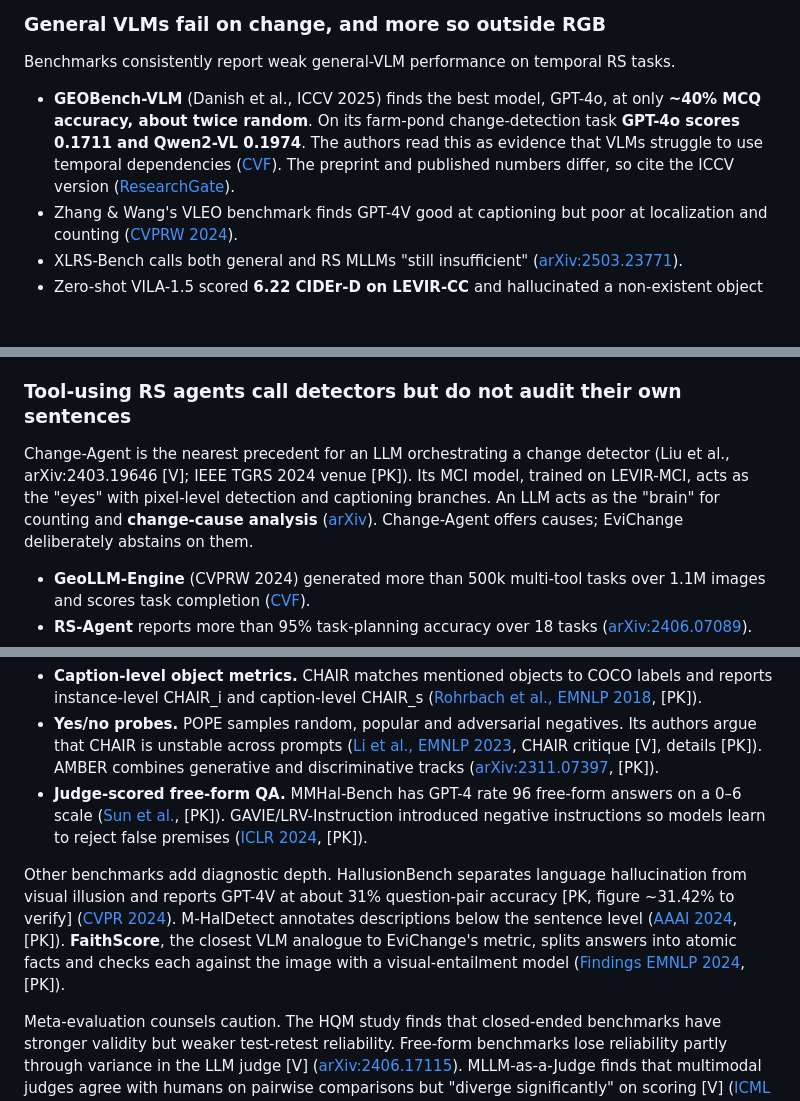
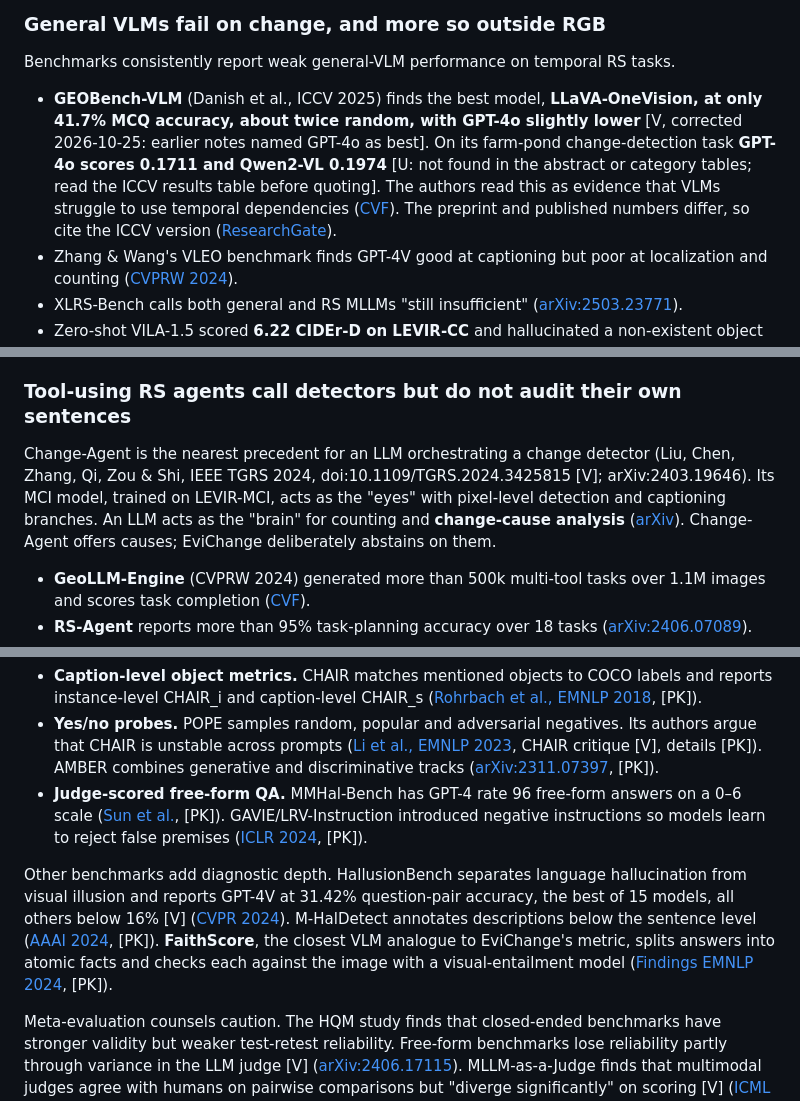
Before and after one commit to nachikethpt/EviChange, a Markdown page: docs/related_work.md, 3 parts joined by grey strips. GitHub-like rendering; blank space fills up the shorter version.

```diff
--- a/docs/related_work.md
+++ b/docs/related_work.md
@@ -90,7 +116,7 @@ A high CIDEr score therefore says nothing about whether each stated change is su
 
 Benchmarks consistently report weak general-VLM performance on temporal RS tasks.
 
-- **GEOBench-VLM** (Danish et al., ICCV 2025) finds the best model, GPT-4o, at only **~40% MCQ accuracy, about twice random**. On its farm-pond change-detection task **GPT-4o scores 0.1711 and Qwen2-VL 0.1974**. The authors read this as evidence that VLMs struggle to use temporal dependencies ([CVF](https://openaccess.thecvf.com/content/ICCV2025/papers/Danish_GEOBench-VLM_Benchmarking_Vision-Language_Models_for_Geospatial_Tasks_ICCV_2025_paper.pdf)). The preprint and published numbers differ, so cite the ICCV version ([ResearchGate](https://www.researchgate.net/publication/386336171_GEOBench-VLM_Benchmarking_Vision-Language_Models_for_Geospatial_Tasks)).
+- **GEOBench-VLM** (Danish et al., ICCV 2025) finds the best model, **LLaVA-OneVision, at only 41.7% MCQ accuracy, about twice random, with GPT-4o slightly lower** [V, corrected 2026-10-25: earlier notes named GPT-4o as best]. On its farm-pond change-detection task **GPT-4o scores 0.1711 and Qwen2-VL 0.1974** [U: not found in the abstract or category tables; read the ICCV results table before quoting]. The authors read this as evidence that VLMs struggle to use temporal dependencies ([CVF](https://openaccess.thecvf.com/content/ICCV2025/papers/Danish_GEOBench-VLM_Benchmarking_Vision-Language_Models_for_Geospatial_Tasks_ICCV_2025_paper.pdf)). The preprint and published numbers differ, so cite the ICCV version ([ResearchGate](https://www.researchgate.net/publication/386336171_GEOBench-VLM_Benchmarking_Vision-Language_Models_for_Geospatial_Tasks)).
 - Zhang & Wang's VLEO benchmark finds GPT-4V good at captioning but poor at localization and counting ([CVPRW 2024](https://openaccess.thecvf.com/content/CVPR2024W/EarthVision/html/Zhang_Good_at_Captioning_Bad_at_Counting_Benchmarking_GPT-4V_on_Earth_CVPRW_2024_paper.html)).
 - XLRS-Bench calls both general and RS MLLMs "still insufficient" ([arXiv:2503.23771](https://arxiv.org/pdf/2503.23771)).
 - Zero-shot VILA-1.5 scored **6.22 CIDEr-D on LEVIR-CC** and hallucinated a non-existent object ([UniRS, arXiv:2412.20742](https://arxiv.org/pdf/2412.20742)).
@@ -108,7 +134,7 @@ Direct evidence on medium-resolution and multispectral input is thin but points
 
 ### Tool-using RS agents call detectors but do not audit their own sentences
 
-Change-Agent is the nearest precedent for an LLM orchestrating a change detector (Liu et al., arXiv:2403.19646 [V]; IEEE TGRS 2024 venue [PK]). Its MCI model, trained on LEVIR-MCI, acts as the "eyes" with pixel-level detection and captioning branches. An LLM acts as the "brain" for counting and **change-cause analysis** ([arXiv](https://arxiv.org/html/2403.19646v3)). Change-Agent offers causes; EviChange deliberately abstains on them.
+Change-Agent is the nearest precedent for an LLM orchestrating a change detector (Liu, Chen, Zhang, Qi, Zou & Shi, IEEE TGRS 2024, doi:10.1109/TGRS.2024.3425815 [V]; arXiv:2403.19646). Its MCI model, trained on LEVIR-MCI, acts as the "eyes" with pixel-level detection and captioning branches. An LLM acts as the "brain" for counting and **change-cause analysis** ([arXiv](https://arxiv.org/html/2403.19646v3)). Change-Agent offers causes; EviChange deliberately abstains on them.
 
 - **GeoLLM-Engine** (CVPRW 2024) generated more than 500k multi-tool tasks over 1.1M images and scores task completion ([CVF](https://openaccess.thecvf.com/content/CVPR2024W/EarthVision/html/Singh_GeoLLM-Engine_A_Realistic_Environment_for_Building_Geospatial_Copilots_CVPRW_2024_paper.html)).
 - **RS-Agent** reports more than 95% task-planning accuracy over 18 tasks ([arXiv:2406.07089](https://arxiv.org/html/2406.07089v3)).
@@ -140,7 +166,7 @@ VLM hallucination benchmarks fall into three families.
 - **Yes/no probes.** POPE samples random, popular and adversarial negatives. Its authors argue that CHAIR is unstable across prompts ([Li et al., EMNLP 2023](https://arxiv.org/abs/2305.10355), CHAIR critique [V], details [PK]). AMBER combines generative and discriminative tracks ([arXiv:2311.07397](https://arxiv.org/abs/2311.07397), [PK]).
 - **Judge-scored free-form QA.** MMHal-Bench has GPT-4 rate 96 free-form answers on a 0–6 scale ([Sun et al.](https://arxiv.org/abs/2309.14525), [PK]). GAVIE/LRV-Instruction introduced negative instructions so models learn to reject false premises ([ICLR 2024](https://arxiv.org/abs/2306.14565), [PK]).
 
-Other benchmarks add diagnostic depth. HallusionBench separates language hallucination from visual illusion and reports GPT-4V at about 31% question-pair accuracy [PK, figure ~31.42% to verify] ([CVPR 2024](https://arxiv.org/abs/2310.14566)). M-HalDetect annotates descriptions below the sentence level ([AAAI 2024](https://arxiv.org/abs/2308.06394), [PK]). **FaithScore**, the closest VLM analogue to EviChange's metric, splits answers into atomic facts and checks each against the image with a visual-entailment model ([Findings EMNLP 2024](https://arxiv.org/abs/2311.01477), [PK]).
+Other benchmarks add diagnostic depth. HallusionBench separates language hallucination from visual illusion and reports GPT-4V at 31.42% question-pair accuracy, the best of 15 models, all others below 16% [V] ([CVPR 2024](https://arxiv.org/abs/2310.14566)). M-HalDetect annotates descriptions below the sentence level ([AAAI 2024](https://arxiv.org/abs/2308.06394), [PK]). **FaithScore**, the closest VLM analogue to EviChange's metric, splits answers into atomic facts and checks each against the image with a visual-entailment model ([Findings EMNLP 2024](https://arxiv.org/abs/2311.01477), [PK]).
 
 Meta-evaluation counsels caution. The HQM study finds that closed-ended benchmarks have stronger validity but weaker test-retest reliability. Free-form benchmarks lose reliability partly through variance in the LLM judge [V] ([arXiv:2406.17115](https://arxiv.org/abs/2406.17115)). MLLM-as-a-Judge finds that multimodal judges agree with humans on pairwise comparisons but "diverge significantly" on scoring [V] ([ICML 2024](https://proceedings.mlr.press/v235/chen24h.html)). By contrast, HALP reports **97% agreement** between a GPT-4 labeller and a 3-expert consensus (Fleiss' κ = 0.89) in a narrowly specified task [V] ([arXiv:2603.05465](https://arxiv.org/abs/2603.05465)). This supports EviChange's use of human ground truth for the primary endpoint. It also sets a standard: any automatic judge should come with a reported human-agreement statistic.
 
```
Also changed, not shown: other parts of docs/related_work.md (+31 -5 lines), docs/paper_draft.md (+1 -1 lines).
